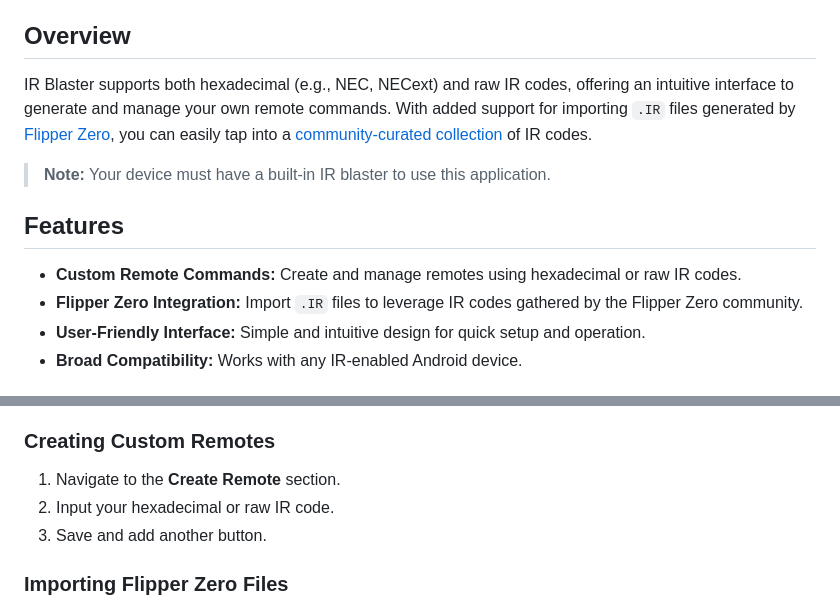
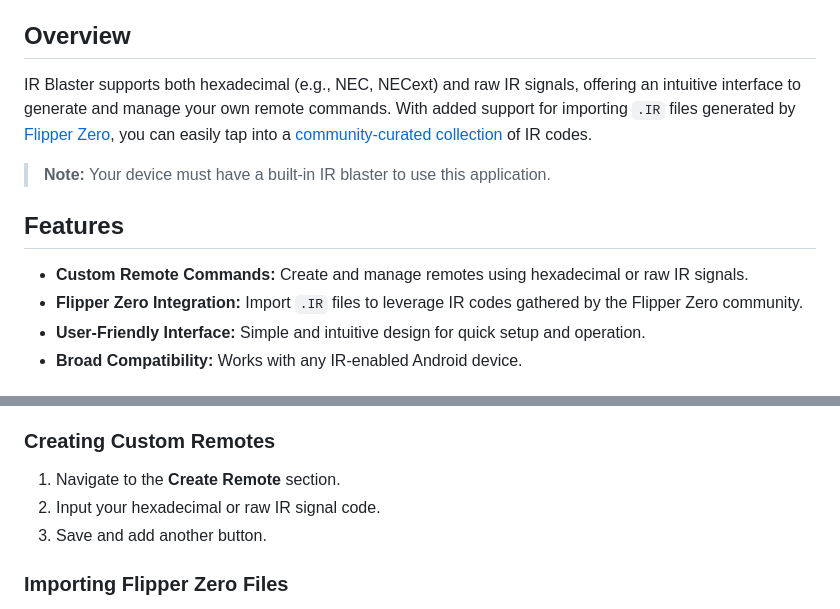
Before and after one commit to iodn/android-ir-blaster, a Markdown page: README.md, 2 parts joined by grey strips. Rendered like a GitHub page.

```diff
--- a/README.md
+++ b/README.md
@@ -8,13 +8,13 @@ IR Blaster is an Android application that unlocks the full potential of your bui
 
 ## Overview
 
-IR Blaster supports both hexadecimal (e.g., NEC, NECext) and raw IR codes, offering an intuitive interface to generate and manage your own remote commands. With added support for importing `.IR` files generated by [Flipper Zero](https://flipperzero.one/), you can easily tap into a [community-curated collection](https://github.com/Lucaslhm/Flipper-IRDB) of IR codes.
+IR Blaster supports both hexadecimal (e.g., NEC, NECext) and raw IR signals, offering an intuitive interface to generate and manage your own remote commands. With added support for importing `.IR` files generated by [Flipper Zero](https://flipperzero.one/), you can easily tap into a [community-curated collection](https://github.com/Lucaslhm/Flipper-IRDB) of IR codes.
 
 > **Note:** Your device must have a built-in IR blaster to use this application.
 
 ## Features
 
-- **Custom Remote Commands:** Create and manage remotes using hexadecimal or raw IR codes.
+- **Custom Remote Commands:** Create and manage remotes using hexadecimal or raw IR signals.
 - **Flipper Zero Integration:** Import `.IR` files to leverage IR codes gathered by the Flipper Zero community.
 - **User-Friendly Interface:** Simple and intuitive design for quick setup and operation.
 - **Broad Compatibility:** Works with any IR-enabled Android device.
@@ -47,7 +47,7 @@ Or you can download the latest APK from the [Releases Section](https://github.co
 ### Creating Custom Remotes
 
 1. Navigate to the **Create Remote** section.
-2. Input your hexadecimal or raw IR code.
+2. Input your hexadecimal or raw IR signal code.
 3. Save and add another button.
 
 ### Importing Flipper Zero Files
```
